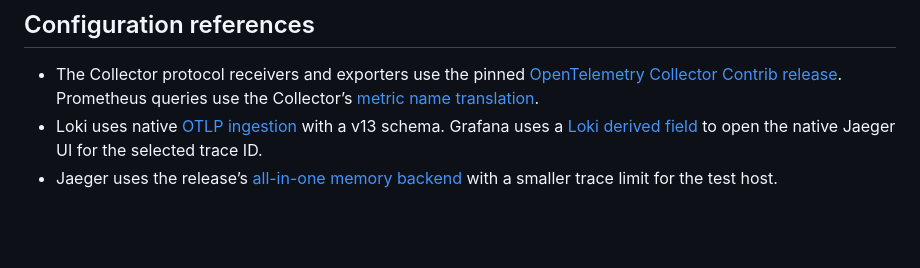
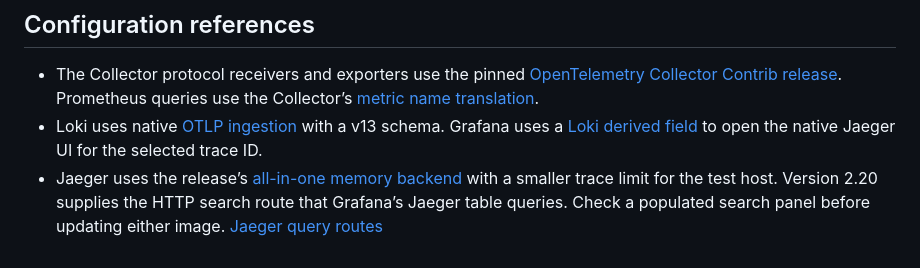
Before and after one commit to rshdhere/lomi-assignment, a Markdown page: infra/observability/README.md, the part around the change. Drawn GitHub-style; blank space fills up the shorter version.

```diff
--- a/infra/observability/README.md
+++ b/infra/observability/README.md
@@ -54,4 +54,4 @@ Named volumes survive this command and can be read again on the same machine by
 
 - The Collector protocol receivers and exporters use the pinned [OpenTelemetry Collector Contrib release](https://github.com/open-telemetry/opentelemetry-collector-releases/releases/tag/v0.166.0). Prometheus queries use the Collector’s [metric name translation](https://github.com/open-telemetry/opentelemetry-collector-contrib/blob/v0.166.0/exporter/prometheusexporter/README.md).
 - Loki uses native [OTLP ingestion](https://grafana.com/docs/loki/latest/send-data/otel/) with a v13 schema. Grafana uses a [Loki derived field](https://grafana.com/docs/grafana/latest/datasources/loki/configure-loki-data-source/#derived-fields) to open the native Jaeger UI for the selected trace ID.
-- Jaeger uses the release’s [all-in-one memory backend](https://github.com/jaegertracing/jaeger/blob/v2.23.0/cmd/jaeger/internal/all-in-one.yaml) with a smaller trace limit for the test host.
+- Jaeger uses the release’s [all-in-one memory backend](https://github.com/jaegertracing/jaeger/blob/v2.20.0/cmd/jaeger/internal/all-in-one.yaml) with a smaller trace limit for the test host. Version 2.20 supplies the HTTP search route that Grafana’s Jaeger table queries. Check a populated search panel before updating either image. [Jaeger query routes](https://github.com/jaegertracing/jaeger/blob/v2.20.0/cmd/jaeger/internal/extension/jaegerquery/internal/http_handler.go)
```
Also changed, not shown: README.md (+1 -1 lines), docs/README.md (+1 -1 lines), docs/testing/2026-11-28/ci-invoice-reviewed.png (added), docs/testing/2026-11-28/ci-invoice-revised.png (added), docs/testing/2026-11-28/ci-report-gap.png (added), 4 other files.
